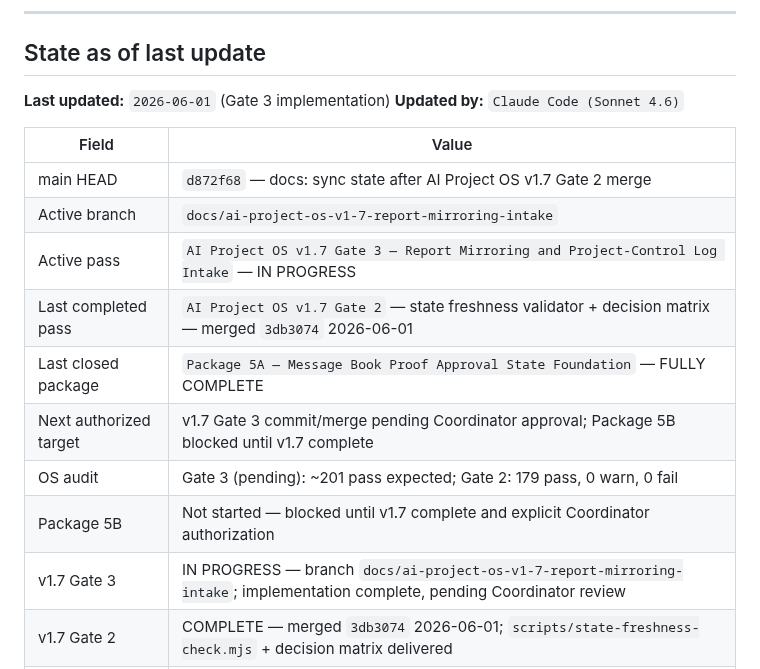
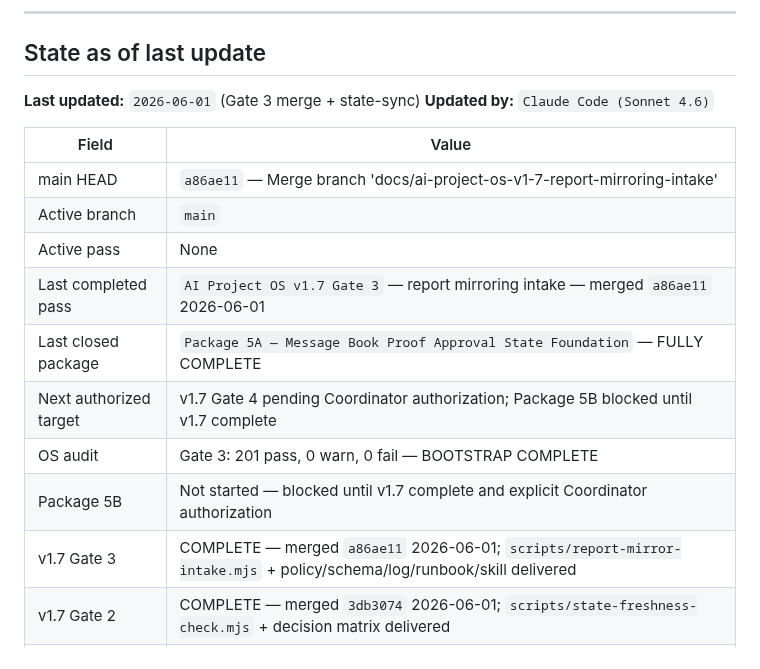
Before and after one commit to GHnol/MessageVault, a Markdown page: CURRENT_STATE.md, the part around the change. GitHub-like rendering.

Commit message:
docs: sync state after AI Project OS v1.7 Gate 3 merge
Co-Authored-By: Claude Sonnet 4.6 <noreply@anthropic.com>

```diff
--- a/CURRENT_STATE.md
+++ b/CURRENT_STATE.md
@@ -16,20 +16,20 @@
 
 ## State as of last update
 
-**Last updated:** `2026-06-01` (Gate 3 implementation)
+**Last updated:** `2026-06-01` (Gate 3 merge + state-sync)
 **Updated by:** `Claude Code (Sonnet 4.6)`
 
 | Field | Value |
 |---|---|
-| main HEAD | `d872f68` — docs: sync state after AI Project OS v1.7 Gate 2 merge |
-| Active branch | `docs/ai-project-os-v1-7-report-mirroring-intake` |
-| Active pass | `AI Project OS v1.7 Gate 3 — Report Mirroring and Project-Control Log Intake` — IN PROGRESS |
-| Last completed pass | `AI Project OS v1.7 Gate 2` — state freshness validator + decision matrix — merged `3db3074` 2026-06-01 |
+| main HEAD | `a86ae11` — Merge branch 'docs/ai-project-os-v1-7-report-mirroring-intake' |
+| Active branch | `main` |
+| Active pass | None |
+| Last completed pass | `AI Project OS v1.7 Gate 3` — report mirroring intake — merged `a86ae11` 2026-06-01 |
 | Last closed package | `Package 5A — Message Book Proof Approval State Foundation` — FULLY COMPLETE |
-| Next authorized target | v1.7 Gate 3 commit/merge pending Coordinator approval; Package 5B blocked until v1.7 complete |
-| OS audit | Gate 3 (pending): ~201 pass expected; Gate 2: 179 pass, 0 warn, 0 fail |
+| Next authorized target | v1.7 Gate 4 pending Coordinator authorization; Package 5B blocked until v1.7 complete |
+| OS audit | Gate 3: 201 pass, 0 warn, 0 fail — BOOTSTRAP COMPLETE |
 | Package 5B | Not started — blocked until v1.7 complete and explicit Coordinator authorization |
-| v1.7 Gate 3 | IN PROGRESS — branch `docs/ai-project-os-v1-7-report-mirroring-intake`; implementation complete, pending Coordinator review |
+| v1.7 Gate 3 | COMPLETE — merged `a86ae11` 2026-06-01; `scripts/report-mirror-intake.mjs` + policy/schema/log/runbook/skill delivered |
 | v1.7 Gate 2 | COMPLETE — merged `3db3074` 2026-06-01; `scripts/state-freshness-check.mjs` + decision matrix delivered |
 | v1.7 Gate 1 | COMPLETE — merged `3c641a9` 2026-06-01; planning artifact at `docs/ai-system/v1-7-zero-fault-audit-plan.md` |
 | v1.5 Gate 2 | COMPLETE — "AI Project OS Template" (GHnol/projects/2); 13 fields; 14 views |
```
Also changed, not shown: AI_HANDOFF.md (+12 -15 lines), NEXT_SESSION_PROMPT.md (+7 -7 lines).
